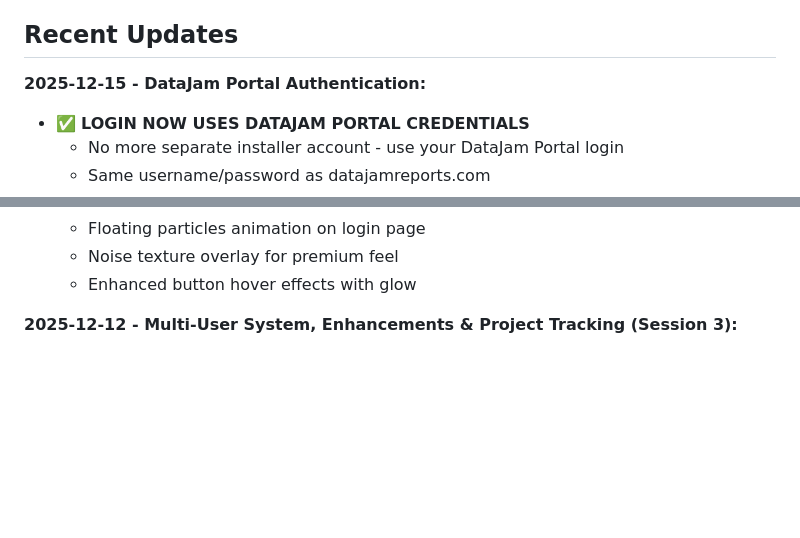
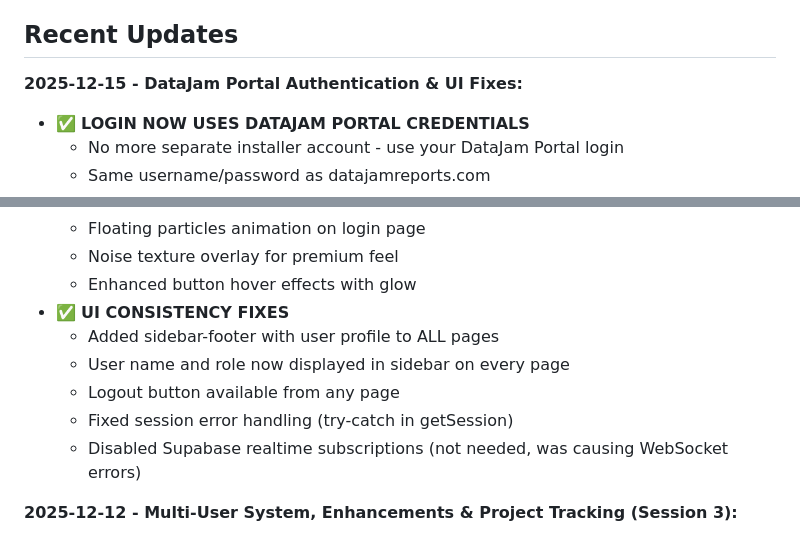
Before and after one commit to DataJamPulse/preview_Data-Jam, a Markdown page: installation/CLAUDE.md, 2 parts joined by grey strips. Drawn GitHub-style; blank space fills up the shorter version.

Commit message:
Update CLAUDE.md context files with recent changes

```diff
--- a/installation/CLAUDE.md
+++ b/installation/CLAUDE.md
@@ -11,7 +11,7 @@
 
 ## Recent Updates
 
-**2025-12-15 - DataJam Portal Authentication:**
+**2025-12-15 - DataJam Portal Authentication & UI Fixes:**
 - ✅ **LOGIN NOW USES DATAJAM PORTAL CREDENTIALS**
   - No more separate installer account - use your DataJam Portal login
   - Same username/password as datajamreports.com
@@ -24,6 +24,12 @@
   - Floating particles animation on login page
   - Noise texture overlay for premium feel
   - Enhanced button hover effects with glow
+- ✅ **UI CONSISTENCY FIXES**
+  - Added sidebar-footer with user profile to ALL pages
+  - User name and role now displayed in sidebar on every page
+  - Logout button available from any page
+  - Fixed session error handling (try-catch in getSession)
+  - Disabled Supabase realtime subscriptions (not needed, was causing WebSocket errors)
 
 **2025-12-12 - Multi-User System, Enhancements & Project Tracking (Session 3):**
 - ✅ **MULTI-USER LOGIN SYSTEM** - Complete authentication
```
Also changed, not shown: CLAUDE.md (+2 -0 lines).
